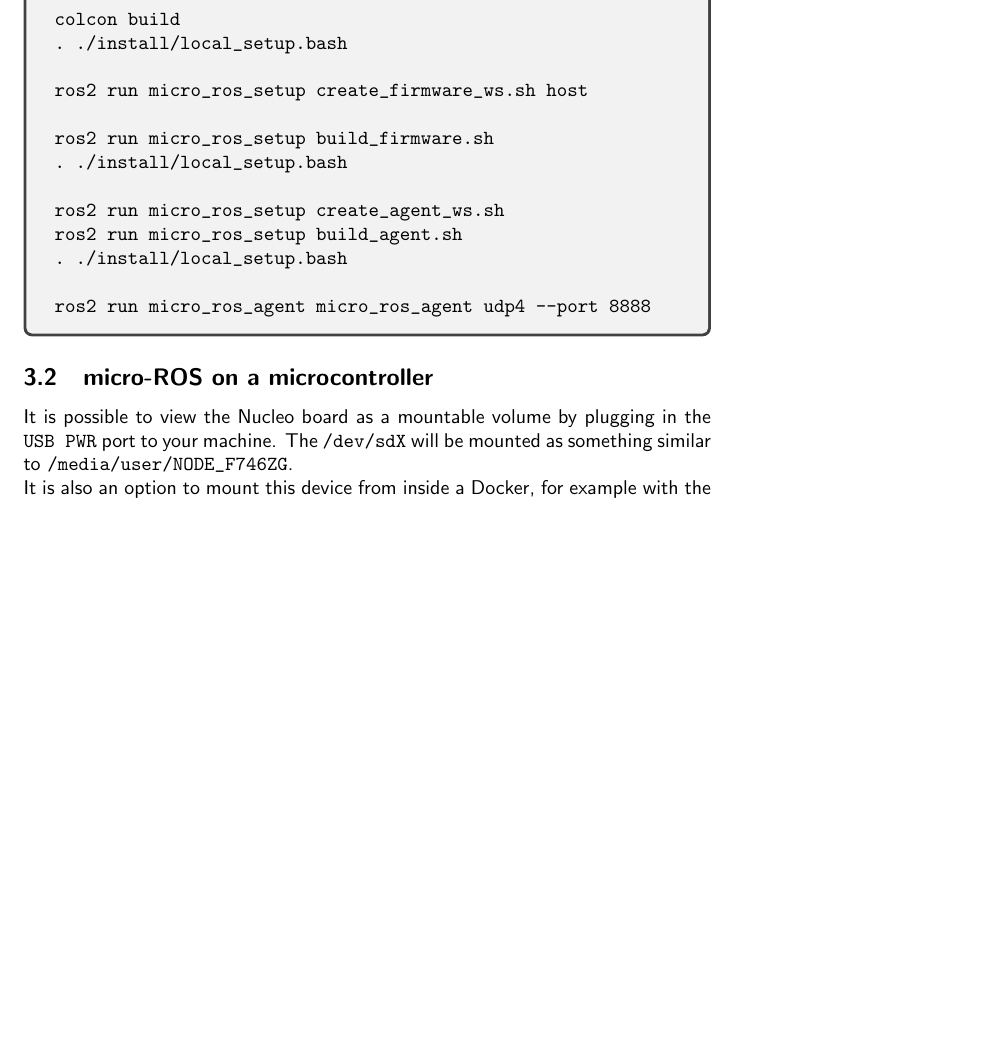
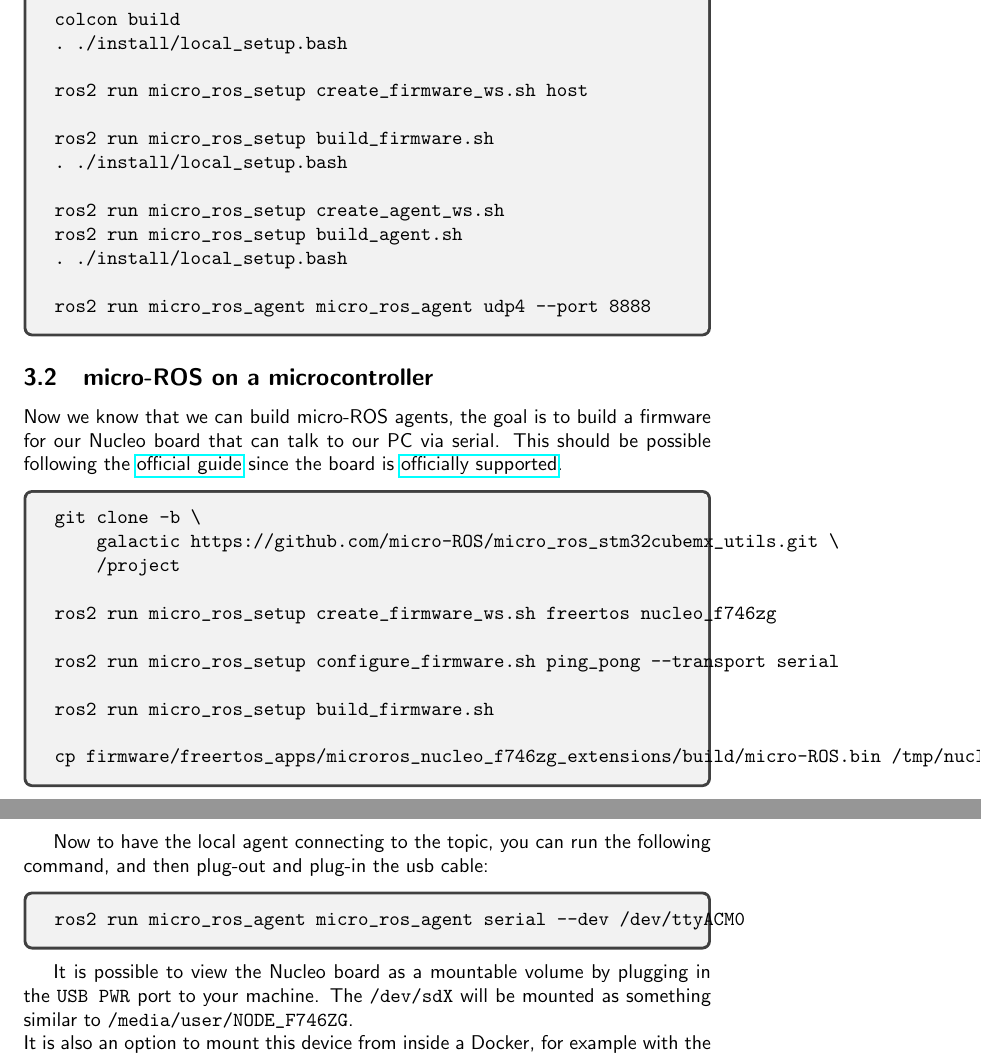
Before and after one commit to sunoc/nucleo-144_documentation, a LaTeX document (instructions.tex): part of page 7 of 7 before the commit and two parts of pages 7 and 8 of 8 after it, the two joined at a grey line, cut so that both start at the same text, the shorter picture padded with empty space. Compiled offline with pdfLaTeX.

Commit message:
general information about the micro-ROS on the Nucleo board ! Works but need more details in the report, and more understanding of the whole system for me

```diff
--- a/instructions.tex
+++ b/instructions.tex
@@ -171,6 +171,32 @@
 
 \subsection{micro-ROS on a microcontroller}
 \label{sec:micro-ros-micr}
+Now we know that we can build micro-ROS agents, the goal is to build a firmware for our Nucleo board that can talk to our PC via serial.
+This should be possible following the \href{https://micro.ros.org/docs/tutorials/core/first_application_rtos/freertos/}{official guide} since the board is \href{https://micro.ros.org/docs/overview/hardware/}{officially supported}.
+
+
+\begin{tcolorbox}
+\begin{verbatim}
+git clone -b \
+    galactic https://github.com/micro-ROS/micro_ros_stm32cubemx_utils.git \
+    /project
+
+ros2 run micro_ros_setup create_firmware_ws.sh freertos nucleo_f746zg
+
+ros2 run micro_ros_setup configure_firmware.sh ping_pong --transport serial
+
+ros2 run micro_ros_setup build_firmware.sh
+
+cp firmware/freertos_apps/microros_nucleo_f746zg_extensions/build/micro-ROS.bin /tmp/nucleo/
+\end{verbatim}
+\end{tcolorbox}
+
+Now to have the local agent connecting to the topic, you can run the following command, and then plug-out and plug-in the usb cable:
+\begin{tcolorbox}
+\begin{verbatim}
+ros2 run micro_ros_agent micro_ros_agent serial --dev /dev/ttyACM0
+\end{verbatim}
+\end{tcolorbox}
 
 It is possible to view the Nucleo board as a mountable volume by plugging in the \verb|USB PWR| port to your machine. The \verb|/dev/sdX| will be mounted as something similar to \verb|/media/user/NODE_F746ZG|.\\
 It is also an option to mount this device from inside a Docker, for example with the following:
```
